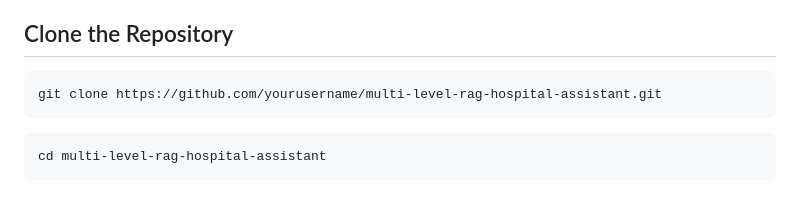
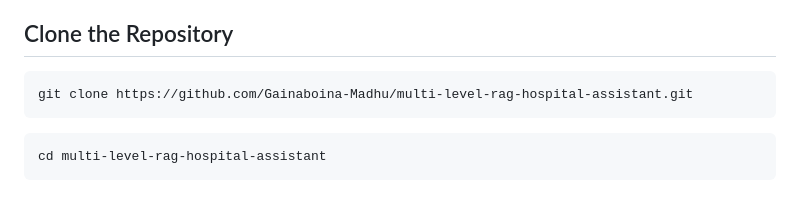
Before and after one commit to Gainaboina-Madhu/multi-level-rag-hospital-assistant, a Markdown page: README.md, the part around the change. GitHub-like rendering.

````diff
--- a/README.md
+++ b/README.md
@@ -229,7 +229,7 @@ Follow these steps to set up the project on your local machine.
 ## Clone the Repository
 
 ```bash
-git clone https://github.com/yourusername/multi-level-rag-hospital-assistant.git
+git clone https://github.com/Gainaboina-Madhu/multi-level-rag-hospital-assistant.git
 ```
 
 ```bash
````
